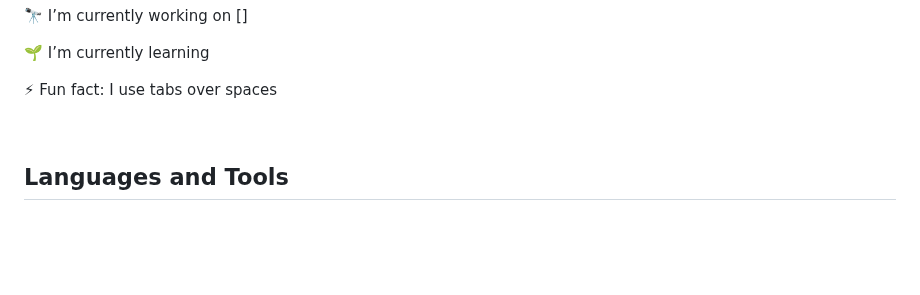
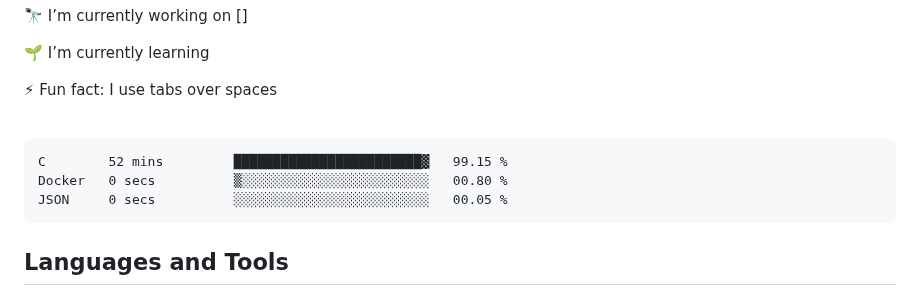
Before and after one commit to MeowKJ/MeowKJ, a Markdown page: README.md, the part around the change. GitHub-like rendering; blank space fills up the shorter version.

Commit message:
Updated waka-readme graph with new metrics

````diff
--- a/README.md
+++ b/README.md
@@ -15,6 +15,13 @@
 
 
 <!--START_SECTION:waka-->
+
+```text
+C        52 mins         ████████████████████████▓   99.15 %
+Docker   0 secs          ▒░░░░░░░░░░░░░░░░░░░░░░░░   00.80 %
+JSON     0 secs          ░░░░░░░░░░░░░░░░░░░░░░░░░   00.05 %
+```
+
 <!--END_SECTION:waka-->
 
 ## Languages and Tools
````
